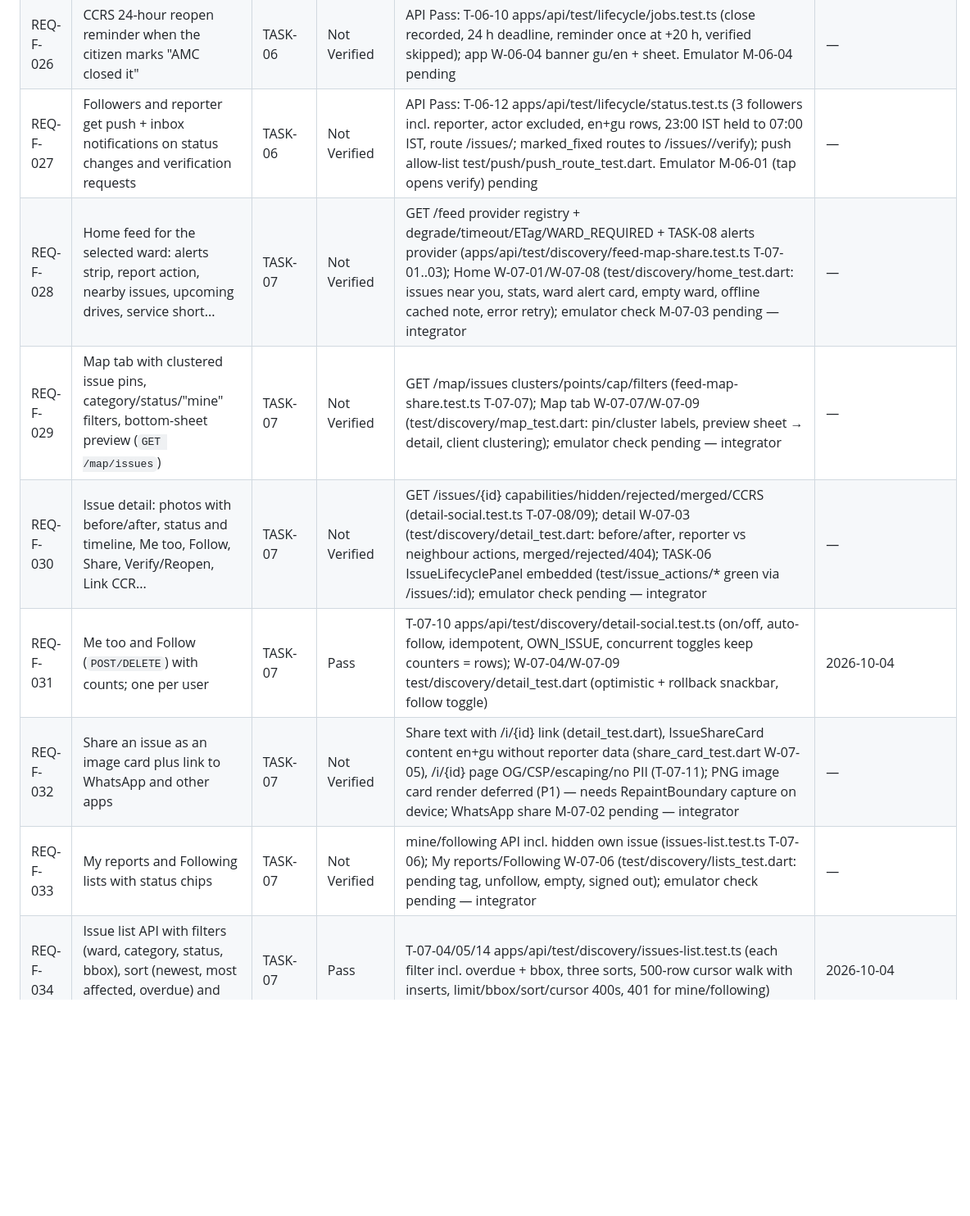
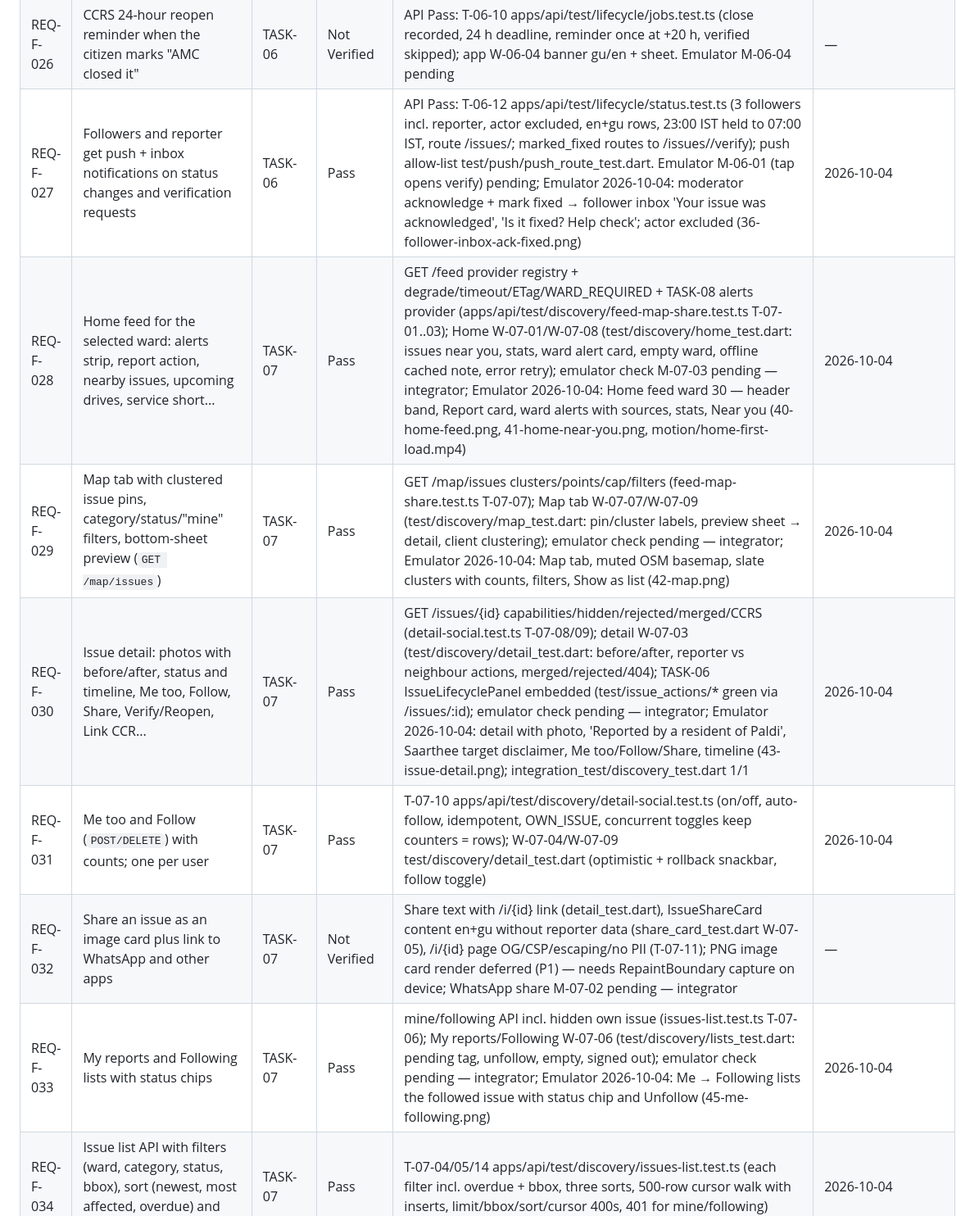
Before and after one commit to keyurshubham2014/saarthee-app, a Markdown page: docs/tasks-v2/coverage-verification.md, the part around one of its changes. Shown at 82% size. Drawn GitHub-style; blank space fills up the shorter version.

Commit message:
V2: update task docs (waves 4–5 board, change log, 11 coverage rows verified on device)
Co-Authored-By: Claude Opus 5.5 (1M context) <noreply@anthropic.com>

```diff
--- a/docs/tasks-v2/coverage-verification.md
+++ b/docs/tasks-v2/coverage-verification.md
@@ -40,13 +40,13 @@ Statuses: `Not Verified` · `Pass` · `Fixed` · `Fail` · `Deferred` (Evidence
 | REQ-F-024 | SLA due date per category; overdue issues flagged in lists and detail | TASK-06 | Pass | T-06-08 apps/api/test/lifecycle/jobs.test.ts (sla-overdue twice: one system event + one notification per follower, closed issue ignored, reopen clears overdue_notified_at); derive.ts isOverdue on GET /issues/{id}/lifecycle (test/lifecycle/read.test.ts); list views are TASK-07 | 2026-10-04 |
 | REQ-F-025 | Escalation ladder: pre-filled message to corporators (relay), zone office, deputy commissioner, commissione... | TASK-06 | Not Verified | API Pass: T-06-09 apps/api/test/lifecycle/escalation-events.test.ts (4 levels gu/en, evidenceUrl, 2 relay targets, zone phone+email, DMC, commissioner, escalated event, reported to sent, 401/403/409); app W-06-02 test/issue_actions/screens_test.dart. Emulator M-06-03 (relay/email/dial intents) pending | — |
 | REQ-F-026 | CCRS 24-hour reopen reminder when the citizen marks "AMC closed it" | TASK-06 | Not Verified | API Pass: T-06-10 apps/api/test/lifecycle/jobs.test.ts (close recorded, 24 h deadline, reminder once at +20 h, verified skipped); app W-06-04 banner gu/en + sheet. Emulator M-06-04 pending | — |
-| REQ-F-027 | Followers and reporter get push + inbox notifications on status changes and verification requests | TASK-06 | Not Verified | API Pass: T-06-12 apps/api/test/lifecycle/status.test.ts (3 followers incl. reporter, actor excluded, en+gu rows, 23:00 IST held to 07:00 IST, route /issues/<id>; marked_fixed routes to /issues/<id>/verify); push allow-list test/push/push_route_test.dart. Emulator M-06-01 (tap opens verify) pending | — |
-| REQ-F-028 | Home feed for the selected ward: alerts strip, report action, nearby issues, upcoming drives, service short... | TASK-07 | Not Verified | GET /feed provider registry + degrade/timeout/ETag/WARD_REQUIRED + TASK-08 alerts provider (apps/api/test/discovery/feed-map-share.test.ts T-07-01..03); Home W-07-01/W-07-08 (test/discovery/home_test.dart: issues near you, stats, ward alert card, empty ward, offline cached note, error retry); emulator check M-07-03 pending — integrator | — |
-| REQ-F-029 | Map tab with clustered issue pins, category/status/"mine" filters, bottom-sheet preview (`GET /map/issues`) | TASK-07 | Not Verified | GET /map/issues clusters/points/cap/filters (feed-map-share.test.ts T-07-07); Map tab W-07-07/W-07-09 (test/discovery/map_test.dart: pin/cluster labels, preview sheet → detail, client clustering); emulator check pending — integrator | — |
-| REQ-F-030 | Issue detail: photos with before/after, status and timeline, Me too, Follow, Share, Verify/Reopen, Link CCR... | TASK-07 | Not Verified | GET /issues/{id} capabilities/hidden/rejected/merged/CCRS (detail-social.test.ts T-07-08/09); detail W-07-03 (test/discovery/detail_test.dart: before/after, reporter vs neighbour actions, merged/rejected/404); TASK-06 IssueLifecyclePanel embedded (test/issue_actions/* green via /issues/:id); emulator check pending — integrator | — |
+| REQ-F-027 | Followers and reporter get push + inbox notifications on status changes and verification requests | TASK-06 | Pass | API Pass: T-06-12 apps/api/test/lifecycle/status.test.ts (3 followers incl. reporter, actor excluded, en+gu rows, 23:00 IST held to 07:00 IST, route /issues/<id>; marked_fixed routes to /issues/<id>/verify); push allow-list test/push/push_route_test.dart. Emulator M-06-01 (tap opens verify) pending; Emulator 2026-10-04: moderator acknowledge + mark fixed → follower inbox 'Your issue was acknowledged', 'Is it fixed? Help check'; actor excluded (36-follower-inbox-ack-fixed.png) | 2026-10-04 |
+| REQ-F-028 | Home feed for the selected ward: alerts strip, report action, nearby issues, upcoming drives, service short... | TASK-07 | Pass | GET /feed provider registry + degrade/timeout/ETag/WARD_REQUIRED + TASK-08 alerts provider (apps/api/test/discovery/feed-map-share.test.ts T-07-01..03); Home W-07-01/W-07-08 (test/discovery/home_test.dart: issues near you, stats, ward alert card, empty ward, offline cached note, error retry); emulator check M-07-03 pending — integrator; Emulator 2026-10-04: Home feed ward 30 — header band, Report card, ward alerts with sources, stats, Near you (40-home-feed.png, 41-home-near-you.png, motion/home-first-load.mp4) | 2026-10-04 |
+| REQ-F-029 | Map tab with clustered issue pins, category/status/"mine" filters, bottom-sheet preview (`GET /map/issues`) | TASK-07 | Pass | GET /map/issues clusters/points/cap/filters (feed-map-share.test.ts T-07-07); Map tab W-07-07/W-07-09 (test/discovery/map_test.dart: pin/cluster labels, preview sheet → detail, client clustering); emulator check pending — integrator; Emulator 2026-10-04: Map tab, muted OSM basemap, slate clusters with counts, filters, Show as list (42-map.png) | 2026-10-04 |
+| REQ-F-030 | Issue detail: photos with before/after, status and timeline, Me too, Follow, Share, Verify/Reopen, Link CCR... | TASK-07 | Pass | GET /issues/{id} capabilities/hidden/rejected/merged/CCRS (detail-social.test.ts T-07-08/09); detail W-07-03 (test/discovery/detail_test.dart: before/after, reporter vs neighbour actions, merged/rejected/404); TASK-06 IssueLifecyclePanel embedded (test/issue_actions/* green via /issues/:id); emulator check pending — integrator; Emulator 2026-10-04: detail with photo, 'Reported by a resident of Paldi', Saarthee target disclaimer, Me too/Follow/Share, timeline (43-issue-detail.png); integration_test/discovery_test.dart 1/1 | 2026-10-04 |
 | REQ-F-031 | Me too and Follow (`POST/DELETE`) with counts; one per user | TASK-07 | Pass | T-07-10 apps/api/test/discovery/detail-social.test.ts (on/off, auto-follow, idempotent, OWN_ISSUE, concurrent toggles keep counters = rows); W-07-04/W-07-09 test/discovery/detail_test.dart (optimistic + rollback snackbar, follow toggle) | 2026-10-04 |
 | REQ-F-032 | Share an issue as an image card plus link to WhatsApp and other apps | TASK-07 | Not Verified | Share text with /i/{id} link (detail_test.dart), IssueShareCard content en+gu without reporter data (share_card_test.dart W-07-05), /i/{id} page OG/CSP/escaping/no PII (T-07-11); PNG image card render deferred (P1) — needs RepaintBoundary capture on device; WhatsApp share M-07-02 pending — integrator | — |
-| REQ-F-033 | My reports and Following lists with status chips | TASK-07 | Not Verified | mine/following API incl. hidden own issue (issues-list.test.ts T-07-06); My reports/Following W-07-06 (test/discovery/lists_test.dart: pending tag, unfollow, empty, signed out); emulator check pending — integrator | — |
+| REQ-F-033 | My reports and Following lists with status chips | TASK-07 | Pass | mine/following API incl. hidden own issue (issues-list.test.ts T-07-06); My reports/Following W-07-06 (test/discovery/lists_test.dart: pending tag, unfollow, empty, signed out); emulator check pending — integrator; Emulator 2026-10-04: Me → Following lists the followed issue with status chip and Unfollow (45-me-following.png) | 2026-10-04 |
 | REQ-F-034 | Issue list API with filters (ward, category, status, bbox), sort (newest, most affected, overdue) and curso... | TASK-07 | Pass | T-07-04/05/14 apps/api/test/discovery/issues-list.test.ts (each filter incl. overdue + bbox, three sorts, 500-row cursor walk with inserts, limit/bbox/sort/cursor 400s, 401 for mine/following) | 2026-10-04 |
 | REQ-F-035 | Staff alert composer: type, severity, bilingual title/body, source name + URL, validity window, wards or zo... | TASK-08 | Not Verified | API: T-08-02 composer Zod (90-char title, http link, reversed/20-day window → 400 details; empty Gujarati submit → 422 ALERT_INCOMPLETE) in apps/api/test/alerts/staff-flow.test.ts; app composer W-08-06 test/alerts/staff_composer_test.dart (error summary focused, gu+en preview). Emulator composer run pending (integrator) | — |
 | REQ-F-036 | Alert approval: Info/Advisory by one moderator; Warning/Critical need two different approvers; publish, ret... | TASK-08 | Pass | T-08-03/04/05/06/10/16 apps/api/test/alerts/{staff-flow,lifecycle}.test.ts: Advisory single approval by creator; Warning same-person 409 ALERT_ALREADY_APPROVED, moderator second 403 ALERT_SECOND_APPROVER_ADMIN, publish with one 409 ALERT_APPROVALS_MISSING, admin approve+publish 200; v1 admin JWT accepted; concurrent approvals row-locked; edit resets; supersede/retract; DB CHECK ck_alerts_two_person (T-08-01); roles none 401 / citizen 403 / representative 403 | 2026-10-04 |
```
Also changed, not shown: other parts of docs/tasks-v2/coverage-verification.md (+7 -7 lines), docs/tasks-v2/00-task-summary.md (+6 -5 lines).
